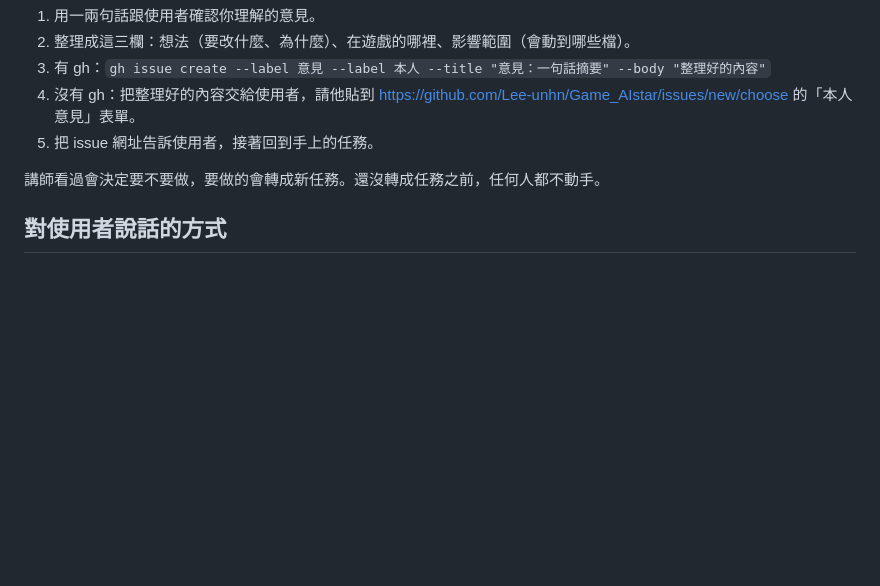
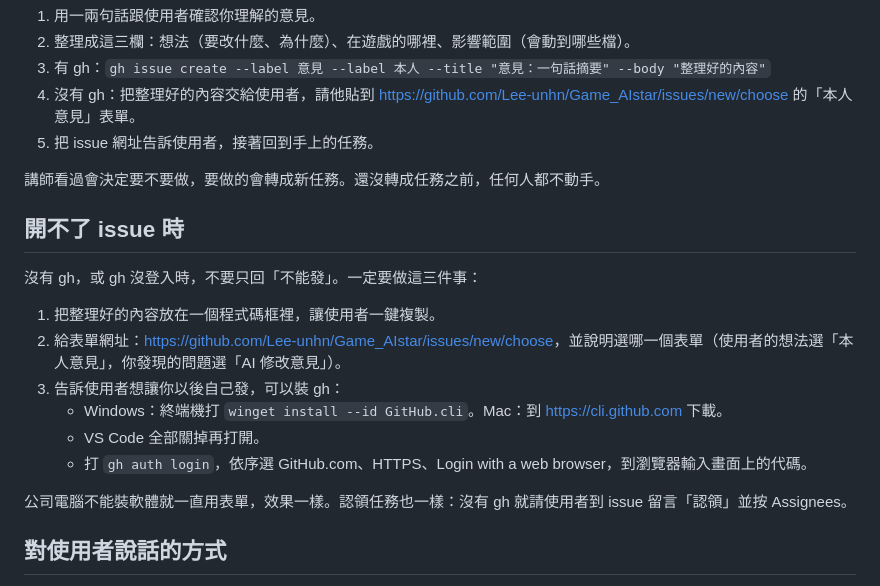
Before and after one commit to Lee-unhn/Game_AIstar, a Markdown page: AGENTS.md, the part around the change. Drawn GitHub-style; blank space fills up the shorter version.

Commit message:
規則：開不了 issue 時，AI 要給可複製內容、表單網址與 gh 安裝步驟
Co-Authored-By: Claude Opus 5.5 <noreply@anthropic.com>

```diff
--- a/AGENTS.md
+++ b/AGENTS.md
@@ -96,6 +96,19 @@ Closes #編號
 
 講師看過會決定要不要做，要做的會轉成新任務。還沒轉成任務之前，任何人都不動手。
 
+## 開不了 issue 時
+
+沒有 gh，或 gh 沒登入時，不要只回「不能發」。一定要做這三件事：
+
+1. 把整理好的內容放在一個程式碼框裡，讓使用者一鍵複製。
+2. 給表單網址：<https://github.com/Lee-unhn/Game_AIstar/issues/new/choose>，並說明選哪一個表單（使用者的想法選「本人意見」，你發現的問題選「AI 修改意見」）。
+3. 告訴使用者想讓你以後自己發，可以裝 gh：
+   - Windows：終端機打 `winget install --id GitHub.cli`。Mac：到 <https://cli.github.com> 下載。
+   - VS Code 全部關掉再打開。
+   - 打 `gh auth login`，依序選 GitHub.com、HTTPS、Login with a web browser，到瀏覽器輸入畫面上的代碼。
+
+公司電腦不能裝軟體就一直用表單，效果一樣。認領任務也一樣：沒有 gh 就請使用者到 issue 留言「認領」並按 Assignees。
+
 ## 對使用者說話的方式
 
 使用者是程式新手。句子要短。用這些比喻說明術語：repo 是共用專案資料夾、commit 是存檔點、push 是上傳存檔、pull 是拿回別人的新存檔、分支是影印草稿、main 是正本、PR 是把草稿交給講師審、合併是講師蓋章、衝突是兩人在同一行寫不同字、Actions 是機器人檢查員、issue 是任務板上的便條。
```
Also changed, not shown: CONTRIBUTING.md (+2 -0 lines).
